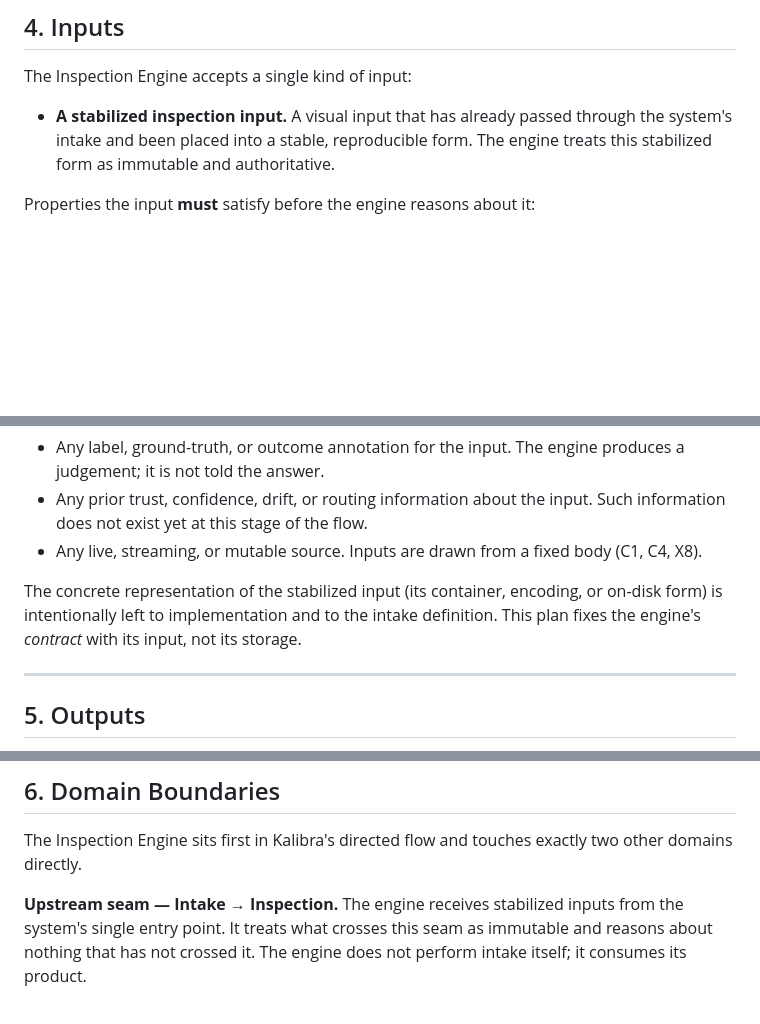
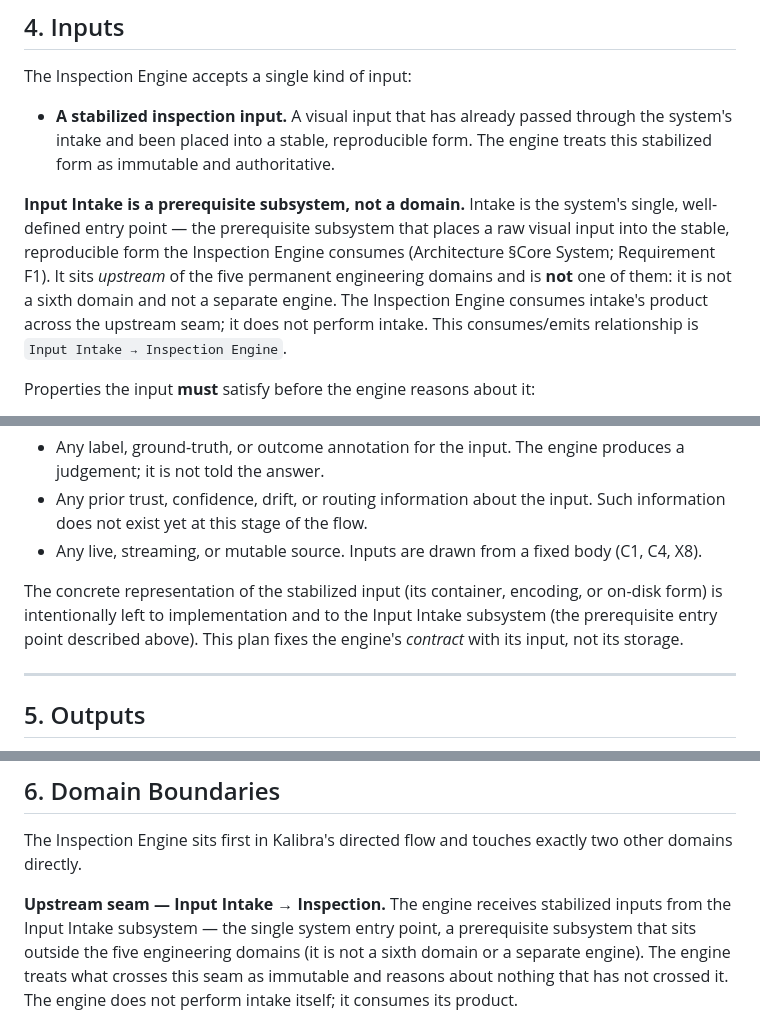
Before and after one commit to andrejr03/kalibra, a Markdown page: docs/KALIBRA_INSPECTION_ENGINE_IMPLEMENTATION_PLAN_v1.0.md, 3 parts joined by grey strips. GitHub-like rendering; blank space fills up the shorter version.

```diff
--- a/docs/KALIBRA_INSPECTION_ENGINE_IMPLEMENTATION_PLAN_v1.0.md
+++ b/docs/KALIBRA_INSPECTION_ENGINE_IMPLEMENTATION_PLAN_v1.0.md
@@ -111,6 +111,15 @@ The Inspection Engine accepts a single kind of input:
   through the system's intake and been placed into a stable, reproducible form.
   The engine treats this stabilized form as immutable and authoritative.
 
+**Input Intake is a prerequisite subsystem, not a domain.** Intake is the
+system's single, well-defined entry point — the prerequisite subsystem that
+places a raw visual input into the stable, reproducible form the Inspection
+Engine consumes (Architecture §Core System; Requirement F1). It sits *upstream*
+of the five permanent engineering domains and is **not** one of them: it is not a
+sixth domain and not a separate engine. The Inspection Engine consumes intake's
+product across the upstream seam; it does not perform intake. This consumes/emits
+relationship is `Input Intake → Inspection Engine`.
+
 Properties the input **must** satisfy before the engine reasons about it:
 
 - It originates from the single, well-defined entry point (F1); the engine never
@@ -131,9 +140,9 @@ What the engine **must not** require or assume:
   (C1, C4, X8).
 
 The concrete representation of the stabilized input (its container, encoding, or
-on-disk form) is intentionally left to implementation and to the intake
-definition. This plan fixes the engine's *contract* with its input, not its
-storage.
+on-disk form) is intentionally left to implementation and to the Input Intake
+subsystem (the prerequisite entry point described above). This plan fixes the
+engine's *contract* with its input, not its storage.
 
 ---
 
@@ -174,8 +183,10 @@ trust is built on top of this raw result without modifying it.
 The Inspection Engine sits first in Kalibra's directed flow and touches exactly
 two other domains directly.
 
-**Upstream seam — Intake → Inspection.**
-The engine receives stabilized inputs from the system's single entry point. It
+**Upstream seam — Input Intake → Inspection.**
+The engine receives stabilized inputs from the Input Intake subsystem — the
+single system entry point, a prerequisite subsystem that sits outside the five
+engineering domains (it is not a sixth domain or a separate engine). The engine
 treats what crosses this seam as immutable and reasons about nothing that has not
 crossed it. The engine does not perform intake itself; it consumes its product.
 
```
Also changed, not shown: docs/KALIBRA_DOMAIN_PLANS_INDEX_v1.0.md (+11 -1 lines), docs/KALIBRA_HUMAN_REVIEW_ENGINE_IMPLEMENTATION_PLAN_v1.0.md (+22 -7 lines).
